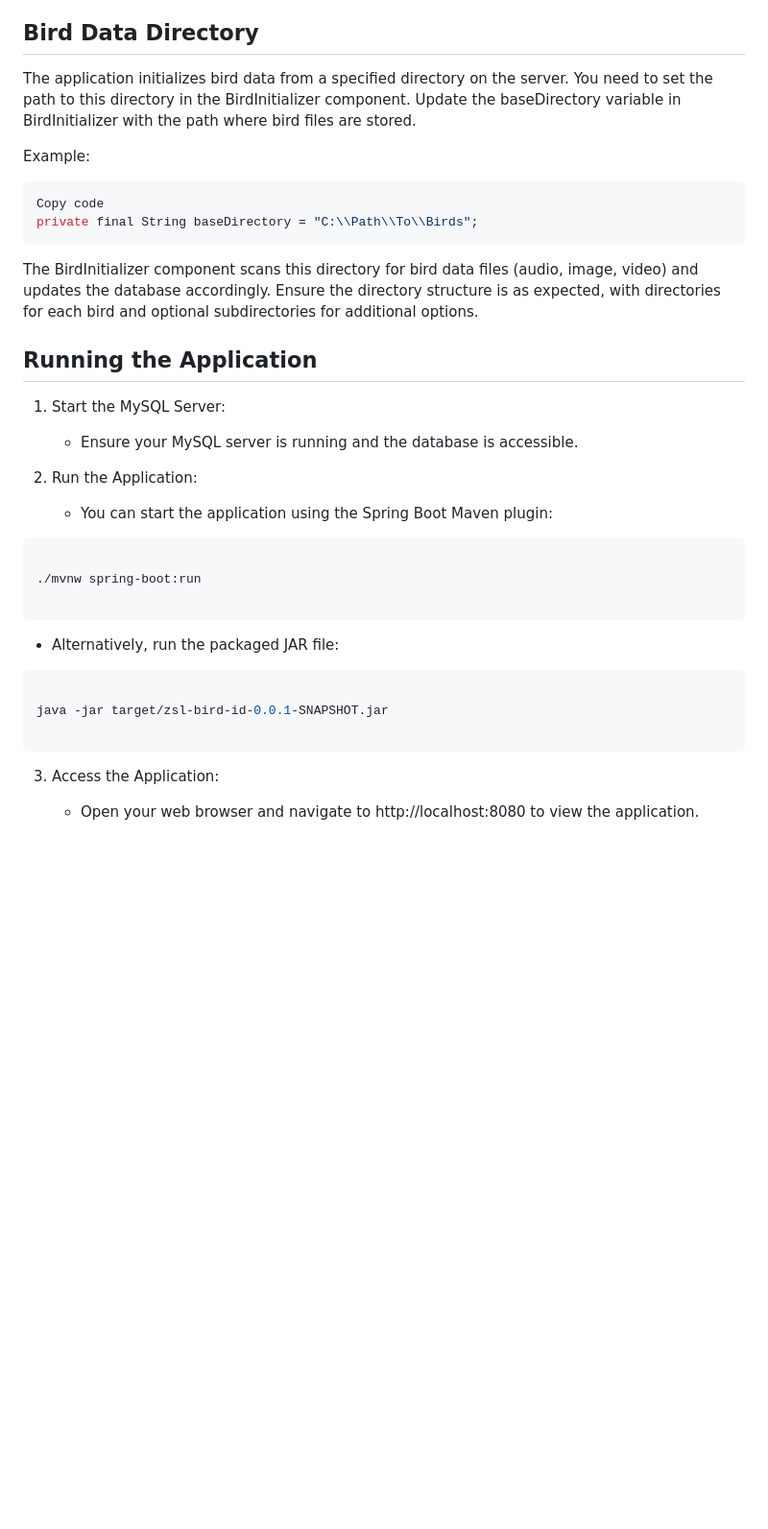
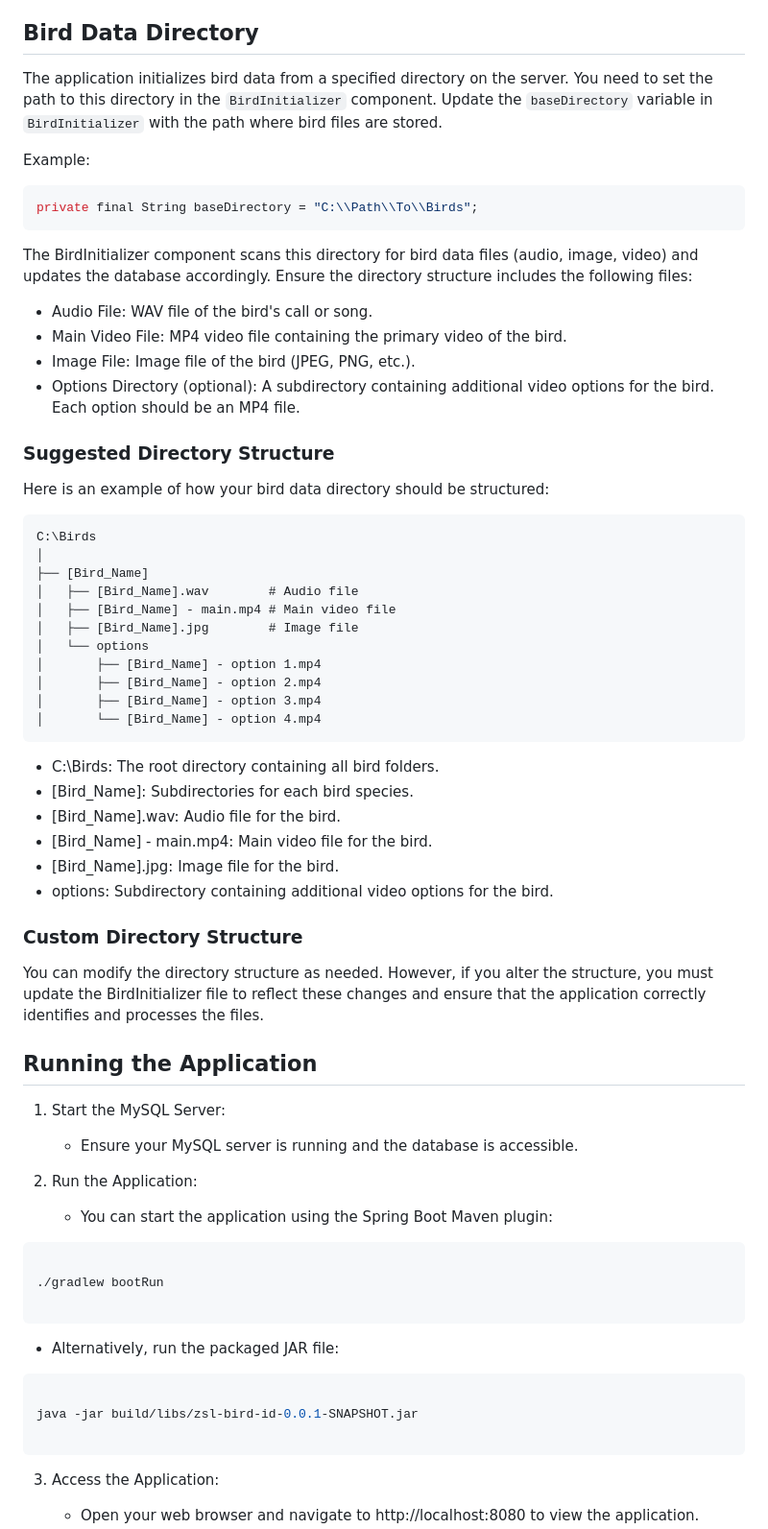
Before and after one commit to Moharira25/zsl_bird_id_app, a Markdown page: README.md, the part around one of its changes. Shown at 96% size. Drawn GitHub-style; blank space fills up the shorter version.

````diff
--- a/README.md
+++ b/README.md
@@ -127,15 +119,44 @@ You can obtain bird audio data from various sources, including [xeno-canto](http
 You can customize the frame rate and colormap used in the spectrogram. This tool can be an excellent addition for visualizing and analyzing bird song data, complementing the bird identification functionality of this application.
 
 ## Bird Data Directory
-The application initializes bird data from a specified directory on the server. You need to set the path to this directory in the BirdInitializer component. Update the baseDirectory variable in BirdInitializer with the path where bird files are stored.
+
+The application initializes bird data from a specified directory on the server. You need to set the path to this directory in the `BirdInitializer` component. Update the `baseDirectory` variable in `BirdInitializer` with the path where bird files are stored.
 
 Example:
 
 ```java
-Copy code
 private final String baseDirectory = "C:\\Path\\To\\Birds";
 ```
-The BirdInitializer component scans this directory for bird data files (audio, image, video) and updates the database accordingly. Ensure the directory structure is as expected, with directories for each bird and optional subdirectories for additional options.
+The BirdInitializer component scans this directory for bird data files (audio, image, video) and updates the database accordingly. Ensure the directory structure includes the following files:
+
+* Audio File: WAV file of the bird's call or song.
+* Main Video File: MP4 video file containing the primary video of the bird.
+* Image File: Image file of the bird (JPEG, PNG, etc.).
+* Options Directory (optional): A subdirectory containing additional video options for the bird. Each option should be an MP4 file.
+### Suggested Directory Structure
+Here is an example of how your bird data directory should be structured:
+
+```vbnet
+C:\Birds
+│
+├── [Bird_Name]
+│   ├── [Bird_Name].wav        # Audio file
+│   ├── [Bird_Name] - main.mp4 # Main video file
+│   ├── [Bird_Name].jpg        # Image file
+│   └── options
+│       ├── [Bird_Name] - option 1.mp4
+│       ├── [Bird_Name] - option 2.mp4
+│       ├── [Bird_Name] - option 3.mp4
+│       └── [Bird_Name] - option 4.mp4
+```
+* C:\Birds: The root directory containing all bird folders.
+* [Bird_Name]: Subdirectories for each bird species.
+* [Bird_Name].wav: Audio file for the bird.
+* [Bird_Name] - main.mp4: Main video file for the bird.
+* [Bird_Name].jpg: Image file for the bird.
+* options: Subdirectory containing additional video options for the bird.
+### Custom Directory Structure
+You can modify the directory structure as needed. However, if you alter the structure, you must update the BirdInitializer file to reflect these changes and ensure that the application correctly identifies and processes the files.
 
 ## Running the Application
 
@@ -149,7 +170,7 @@ The BirdInitializer component scans this directory for bird data files (audio, i
 
 ```bash
 
-./mvnw spring-boot:run
+./gradlew bootRun
 
 ```
 
@@ -157,7 +178,7 @@ The BirdInitializer component scans this directory for bird data files (audio, i
 
 ```bash
 
-java -jar target/zsl-bird-id-0.0.1-SNAPSHOT.jar
+java -jar build/libs/zsl-bird-id-0.0.1-SNAPSHOT.jar
 
 ```
 
````
Also changed, not shown: other parts of README.md (+8 -16 lines).
